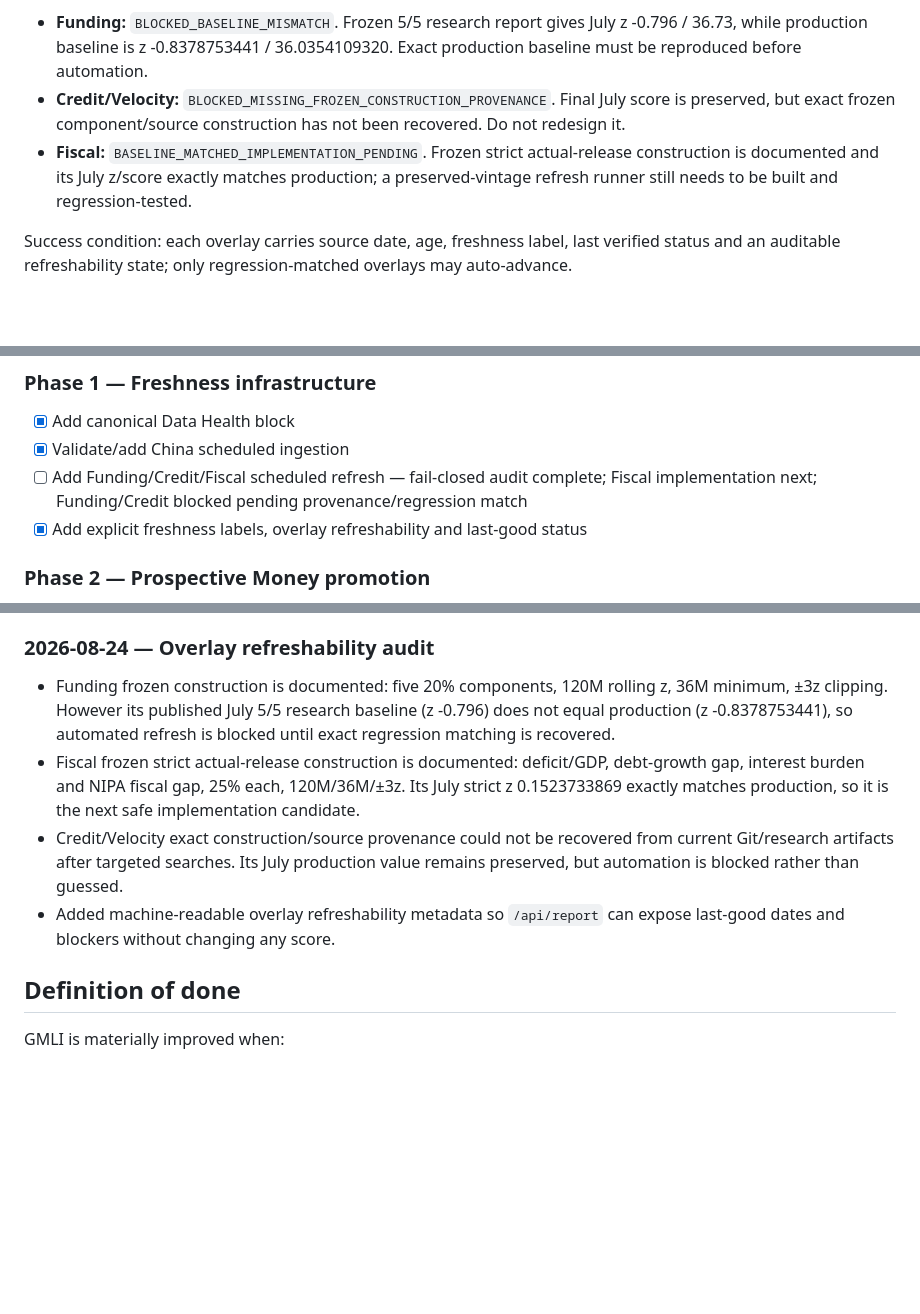
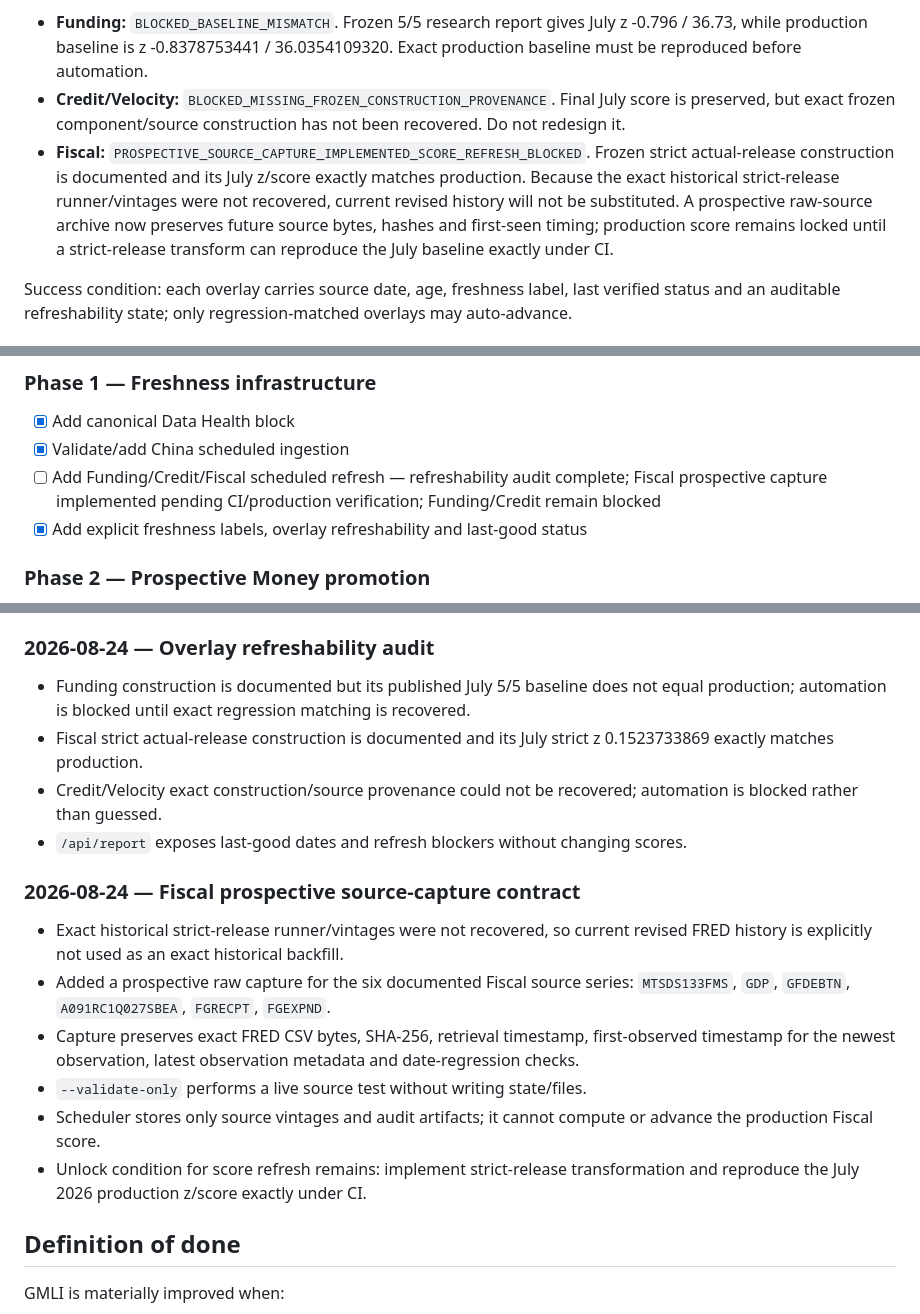
Before and after one commit to Garrincha077/NUEVO, a Markdown page: docs/GMLI_FRESHNESS_ROADMAP.md, 3 parts joined by grey strips. Rendered like a GitHub page; blank space fills up the shorter version.

Commit message:
Record prospective Fiscal capture progress

```diff
--- a/docs/GMLI_FRESHNESS_ROADMAP.md
+++ b/docs/GMLI_FRESHNESS_ROADMAP.md
@@ -55,7 +54,7 @@ Freshness policy:
 Current refreshability audit:
 - **Funding:** `BLOCKED_BASELINE_MISMATCH`. Frozen 5/5 research report gives July z -0.796 / 36.73, while production baseline is z -0.8378753441 / 36.0354109320. Exact production baseline must be reproduced before automation.
 - **Credit/Velocity:** `BLOCKED_MISSING_FROZEN_CONSTRUCTION_PROVENANCE`. Final July score is preserved, but exact frozen component/source construction has not been recovered. Do not redesign it.
-- **Fiscal:** `BASELINE_MATCHED_IMPLEMENTATION_PENDING`. Frozen strict actual-release construction is documented and its July z/score exactly matches production; a preserved-vintage refresh runner still needs to be built and regression-tested.
+- **Fiscal:** `PROSPECTIVE_SOURCE_CAPTURE_IMPLEMENTED_SCORE_REFRESH_BLOCKED`. Frozen strict actual-release construction is documented and its July z/score exactly matches production. Because the exact historical strict-release runner/vintages were not recovered, current revised history will not be substituted. A prospective raw-source archive now preserves future source bytes, hashes and first-seen timing; production score remains locked until a strict-release transform can reproduce the July baseline exactly under CI.
 
 Success condition: each overlay carries source date, age, freshness label, last verified status and an auditable refreshability state; only regression-matched overlays may auto-advance.
 
@@ -92,7 +91,7 @@ Defer HYG, BTC, VNQ/VEA and other new asset-specific models until freshness and
 ### Phase 1 — Freshness infrastructure
 - [x] Add canonical Data Health block
 - [x] Validate/add China scheduled ingestion
-- [ ] Add Funding/Credit/Fiscal scheduled refresh — fail-closed audit complete; Fiscal implementation next; Funding/Credit blocked pending provenance/regression match
+- [ ] Add Funding/Credit/Fiscal scheduled refresh — refreshability audit complete; Fiscal prospective capture implemented pending CI/production verification; Funding/Credit remain blocked
 - [x] Add explicit freshness labels, overlay refreshability and last-good status
 
 ### Phase 2 — Prospective Money promotion
@@ -143,10 +143,18 @@ Defer HYG, BTC, VNQ/VEA and other new asset-specific models until freshness and
 - Prospective Core `CN_M2` remains a separate unresolved stitched-level problem.
 
 ### 2026-08-24 — Overlay refreshability audit
-- Funding frozen construction is documented: five 20% components, 120M rolling z, 36M minimum, ±3z clipping. However its published July 5/5 research baseline (z -0.796) does not equal production (z -0.8378753441), so automated refresh is blocked until exact regression matching is recovered.
-- Fiscal frozen strict actual-release construction is documented: deficit/GDP, debt-growth gap, interest burden and NIPA fiscal gap, 25% each, 120M/36M/±3z. Its July strict z 0.1523733869 exactly matches production, so it is the next safe implementation candidate.
-- Credit/Velocity exact construction/source provenance could not be recovered from current Git/research artifacts after targeted searches. Its July production value remains preserved, but automation is blocked rather than guessed.
-- Added machine-readable overlay refreshability metadata so `/api/report` can expose last-good dates and blockers without changing any score.
+- Funding construction is documented but its published July 5/5 baseline does not equal production; automation is blocked until exact regression matching is recovered.
+- Fiscal strict actual-release construction is documented and its July strict z 0.1523733869 exactly matches production.
+- Credit/Velocity exact construction/source provenance could not be recovered; automation is blocked rather than guessed.
+- `/api/report` exposes last-good dates and refresh blockers without changing scores.
+
+### 2026-08-24 — Fiscal prospective source-capture contract
+- Exact historical strict-release runner/vintages were not recovered, so current revised FRED history is explicitly not used as an exact historical backfill.
+- Added a prospective raw capture for the six documented Fiscal source series: `MTSDS133FMS`, `GDP`, `GFDEBTN`, `A091RC1Q027SBEA`, `FGRECPT`, `FGEXPND`.
+- Capture preserves exact FRED CSV bytes, SHA-256, retrieval timestamp, first-observed timestamp for the newest observation, latest observation metadata and date-regression checks.
+- `--validate-only` performs a live source test without writing state/files.
+- Scheduler stores only source vintages and audit artifacts; it cannot compute or advance the production Fiscal score.
+- Unlock condition for score refresh remains: implement strict-release transformation and reproduce the July 2026 production z/score exactly under CI.
 
 ## Definition of done
 
```
Also changed, not shown: other parts of docs/GMLI_FRESHNESS_ROADMAP.md (+1 -1 lines).
